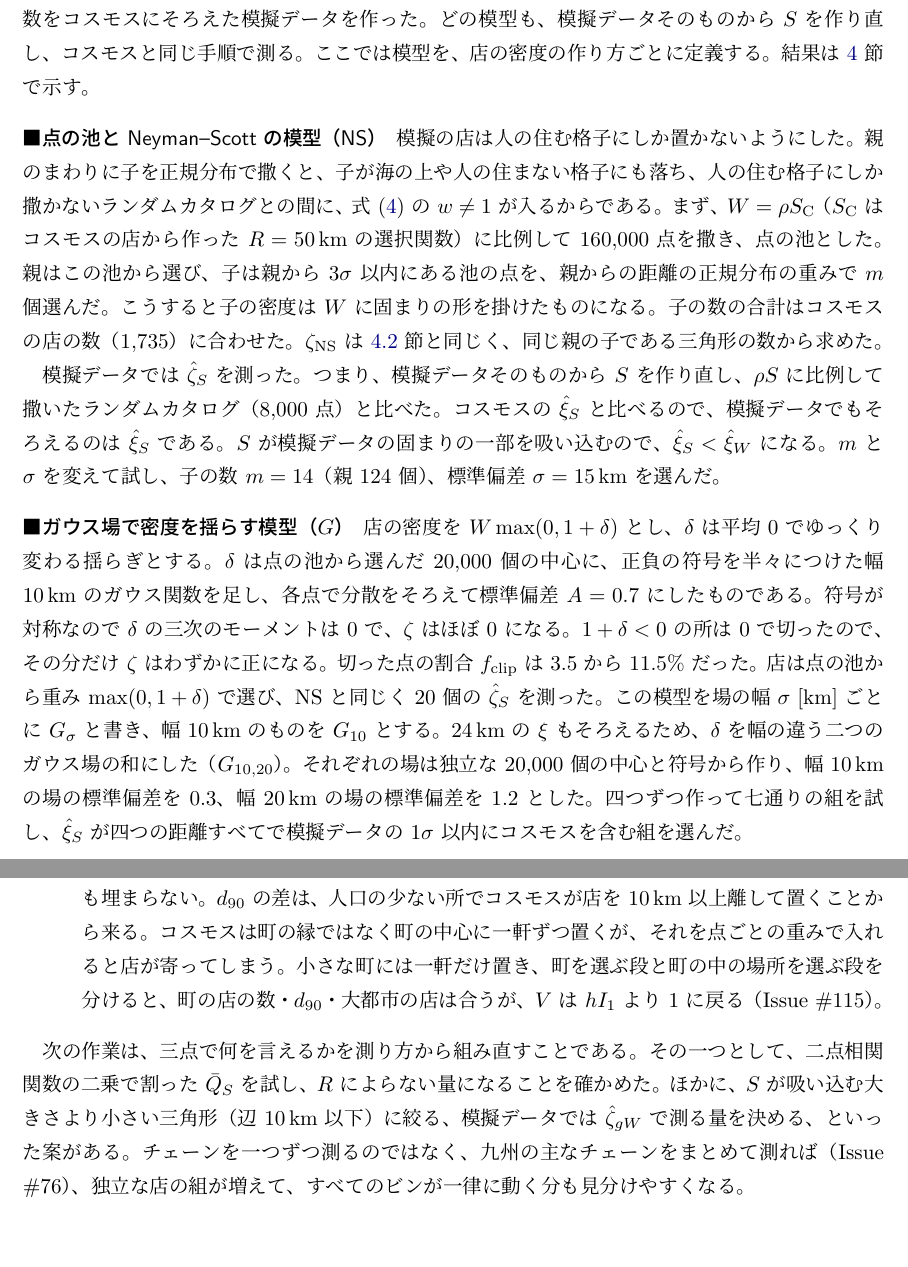
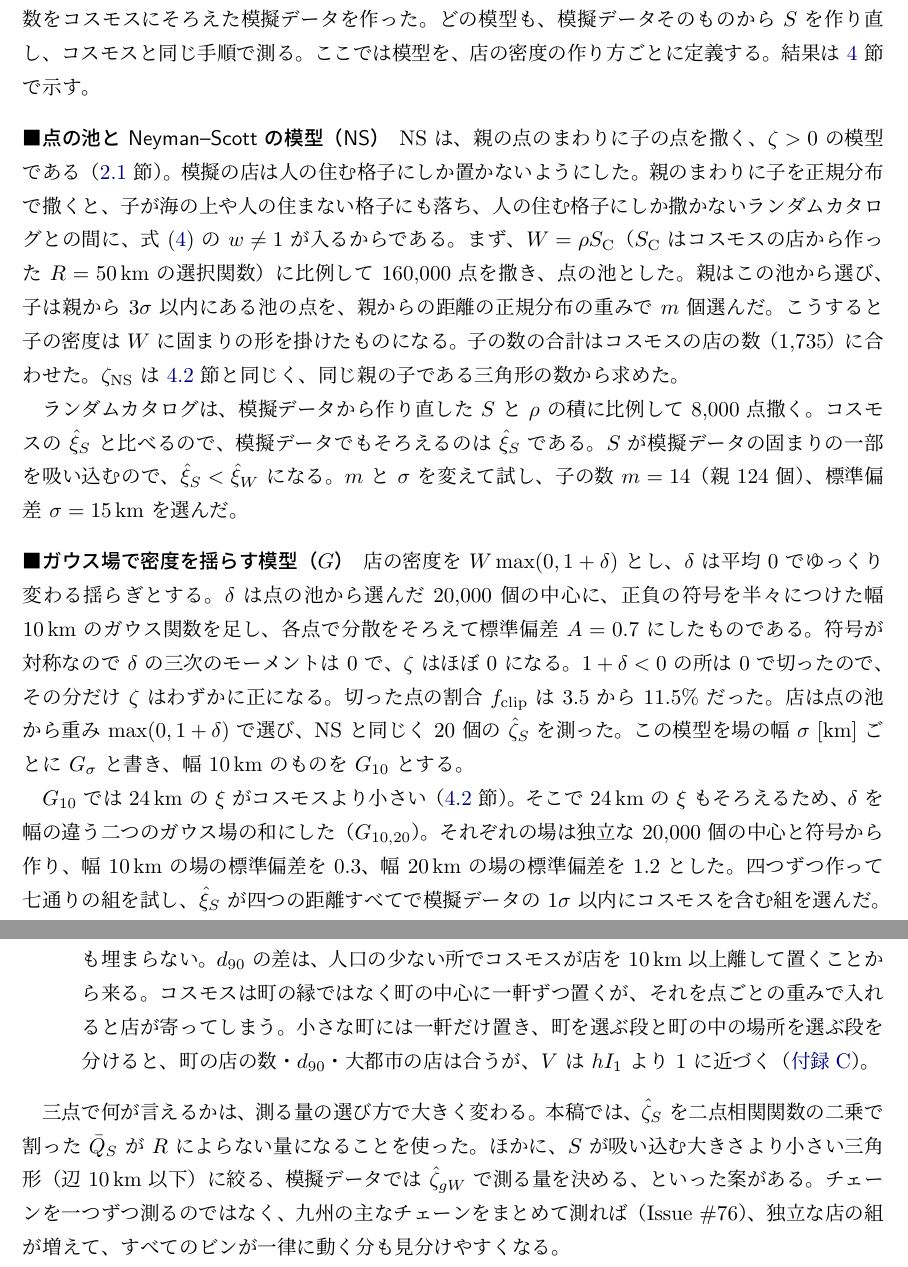
Before and after one commit to inuverse44/retail-cosmology, a LaTeX document (notes/retail-cosmology-beyond.tex): two parts of pages 7 and 26 of 36, joined at a grey line, cut so that both start at the same text. The pictures show the PDF file notes/retail-cosmology-beyond.pdf that the author committed with the source.

Commit message:
Smooth the joins of the restructured three-point note (#123)
explain-before-shorten pass over the parts the restructure moved:
define NS at the head of its paragraph, drop the repeated measurement
sentence, split G_{10,20} into its own paragraph with its reason, add
lead sentences for the G_10 and absorption comparisons, fix paragraph
breaks, drop work-log remarks (byte identity), fix two openings in 4.5
that still pointed at moved text, and reword the conclusion's last item
and the Q-bar_S sentence. No numbers change.

Co-Authored-By: Claude Opus 5.5 <noreply@anthropic.com>
Claude-Session: https://claude.ai/code/session_019KkcGME5rnvnNTg3C5tiyA

```diff
--- a/notes/retail-cosmology-beyond.tex
+++ b/notes/retail-cosmology-beyond.tex
@@ -242,6 +242,7 @@ $\zeta_{\mathrm{NS}}$ のばらつきよりずっと大きいのは、\ref{sec:3
 結果は \ref{sec:results} 節で示す。
 
 \paragraph{点の池と Neyman--Scott の模型（NS）}
+NS は、親の点のまわりに子の点を撒く、$\zeta > 0$ の模型である（\ref{sec:3pcf} 節）。
 模擬の店は人の住む格子にしか置かないようにした。
 親のまわりに子を正規分布で撒くと、子が海の上や人の住まない格子にも落ち、人の住む格子にしか撒かないランダムカタログとの間に、式~\eqref{eq:zeta-mismatch} の $w \ne 1$ が入るからである。
 まず、$W = \rho S_{\mathrm{C}}$（$S_{\mathrm{C}}$ はコスモスの店から作った $R = 50\,\mathrm{km}$ の選択関数）に比例して $160{,}000$ 点を撒き、点の池とした。
@@ -250,8 +251,7 @@ $\zeta_{\mathrm{NS}}$ のばらつきよりずっと大きいのは、\ref{sec:3
 子の数の合計はコスモスの店の数（$1{,}735$）に合わせた。
 $\zeta_{\mathrm{NS}}$ は \ref{sec:selection-bias} 節と同じく、同じ親の子である三角形の数から求めた。
 
-模擬データでは $\hat\zeta_S$ を測った。
-つまり、模擬データそのものから $S$ を作り直し、$\rho S$ に比例して撒いたランダムカタログ（$8{,}000$ 点）と比べた。
+ランダムカタログは、模擬データから作り直した $S$ と $\rho$ の積に比例して $8{,}000$ 点撒く。
 コスモスの $\hat\xi_S$ と比べるので、模擬データでもそろえるのは $\hat\xi_S$ である。
 $S$ が模擬データの固まりの一部を吸い込むので、$\hat\xi_S < \hat\xi_W$ になる。
 $m$ と $\sigma$ を変えて試し、子の数 $m = 14$（親 $124$ 個）、標準偏差 $\sigma = 15\,\mathrm{km}$ を選んだ。
@@ -264,7 +264,9 @@ $1 + \delta < 0$ の所は $0$ で切ったので、その分だけ $\zeta$ は
 切った点の割合 $f_{\mathrm{clip}}$ は $3.5$ から $11.5\%$ だった。
 店は点の池から重み $\max(0, 1 + \delta)$ で選び、NS と同じく 20 個の $\hat\zeta_S$ を測った。
 この模型を場の幅 $\sigma$ [km] ごとに $G_\sigma$ と書き、幅 $10\,\mathrm{km}$ のものを $G_{10}$ とする。
-$24\,\mathrm{km}$ の $\xi$ もそろえるため、$\delta$ を幅の違う二つのガウス場の和にした（$G_{10,20}$）。
+
+$G_{10}$ では $24\,\mathrm{km}$ の $\xi$ がコスモスより小さい（\ref{sec:selection-bias} 節）。
+そこで $24\,\mathrm{km}$ の $\xi$ もそろえるため、$\delta$ を幅の違う二つのガウス場の和にした（$G_{10,20}$）。
 それぞれの場は独立な $20{,}000$ 個の中心と符号から作り、幅 $10\,\mathrm{km}$ の場の標準偏差を $0.3$、幅 $20\,\mathrm{km}$ の場の標準偏差を $1.2$ とした。
 四つずつ作って七通りの組を試し、$\hat\xi_S$ が四つの距離すべてで模擬データの $1\sigma$ 以内にコスモスを含む組を選んだ。
 
@@ -451,7 +453,7 @@ $0$ で切った分だけわずかに正だが、$\zeta$ はほぼ $0$ とみて
 外れたのは三辺が $12$、$24$、$24\,\mathrm{km}$ と $24$、$24$、$24\,\mathrm{km}$ の二つのビンで、それぞれ $-2.7\sigma$ と $-2.1\sigma$ だった。
 どちらも $\xi$ がそろっていない $24\,\mathrm{km}$ の辺を含む。
 
-$G_{10,20}$ の模擬データを 100 個作ると、$\hat\xi_S$ は $0.250 \pm 0.131$、$0.227 \pm 0.128$、$0.198 \pm 0.116$、$0.106 \pm 0.064$ で、四つともコスモスが $1\sigma$ 以内に入る。
+$24\,\mathrm{km}$ の $\xi$ までそろえた $G_{10,20}$ の模擬データを 100 個作ると、$\hat\xi_S$ は $0.250 \pm 0.131$、$0.227 \pm 0.128$、$0.198 \pm 0.116$、$0.106 \pm 0.064$ で、四つともコスモスが $1\sigma$ 以内に入る。
 
 コスモスの $\hat\zeta_S$ は、16 個のビンのすべてで $G_{10,20}$ の平均から $1\sigma$ 以内に入った。
 全体をまとめた検定でも外れない。
@@ -942,7 +946,7 @@ $\zeta < 0$ の密度場の模型（\ref{sec:skewed-field} 節）は、この非
 \end{itemize}
 
-次の作業は、三点で何を言えるかを測り方から組み直すことである。
-その一つとして、二点相関関数の二乗で割った $\bar Q_S$ を試し、$R$ によらない量になることを確かめた。
+三点で何が言えるかは、測る量の選び方で大きく変わる。
+本稿では、$\hat\zeta_S$ を二点相関関数の二乗で割った $\bar Q_S$ が $R$ によらない量になることを使った。
 ほかに、$S$ が吸い込む大きさより小さい三角形（辺 $10\,\mathrm{km}$ 以下）に絞る、模擬データでは $\hat\zeta_{gW}$ で測る量を決める、といった案がある。
 チェーンを一つずつ測るのではなく、九州の主なチェーンをまとめて測れば（Issue \#76）、独立な店の組が増えて、すべてのビンが一律に動く分も見分けやすくなる。
 
```
Also changed, not shown: notes/retail-cosmology-beyond.pdf, notes/retail-cosmology-beyond.tex (16 more changed lines).
